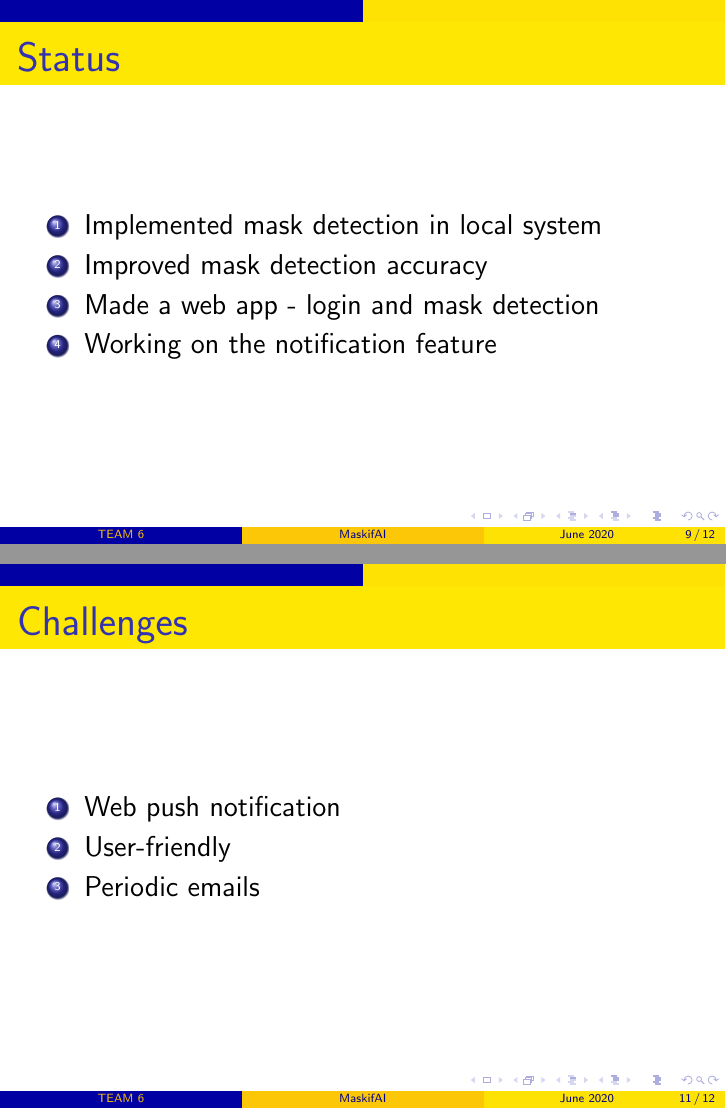
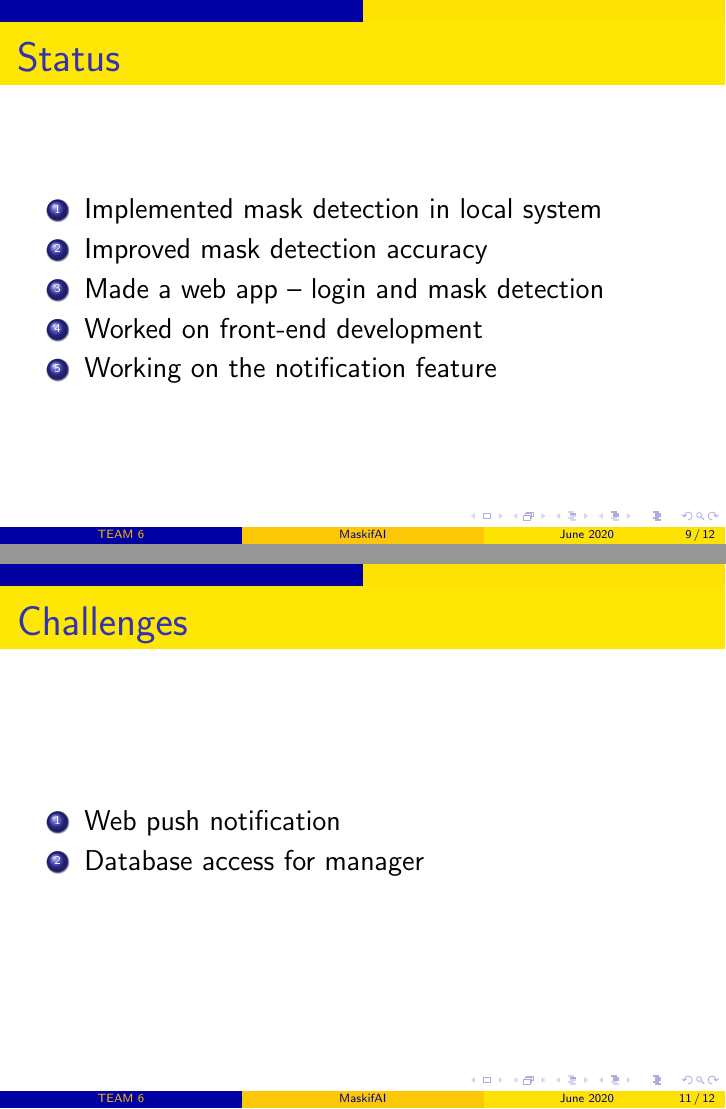
Before and after one commit to srishti-negi/Maskif_AI, LaTeX slides (main.tex): pages 11 and 13 of 14, joined at a grey line. Compiled offline with pdfLaTeX.

Commit message:
Edited status and challenges

```diff
--- a/main.tex
+++ b/main.tex
@@ -96,7 +96,8 @@
     \begin{enumerate}
         \item Implemented mask detection in local system
         \item Improved mask detection accuracy
-        \item Made a web app - login and mask detection
+        \item Made a web app -- login and mask detection
+        \item Worked on front-end development
         \item Working on the notification feature
     \end{enumerate}
 \end{frame}
@@ -117,8 +118,7 @@
     \frametitle{Challenges}
     \begin{enumerate}
         \item Web push notification
-        \item User-friendly
-        \item Periodic emails
+        \item Database access for manager
     \end{enumerate}
 \end{frame}
 
```
